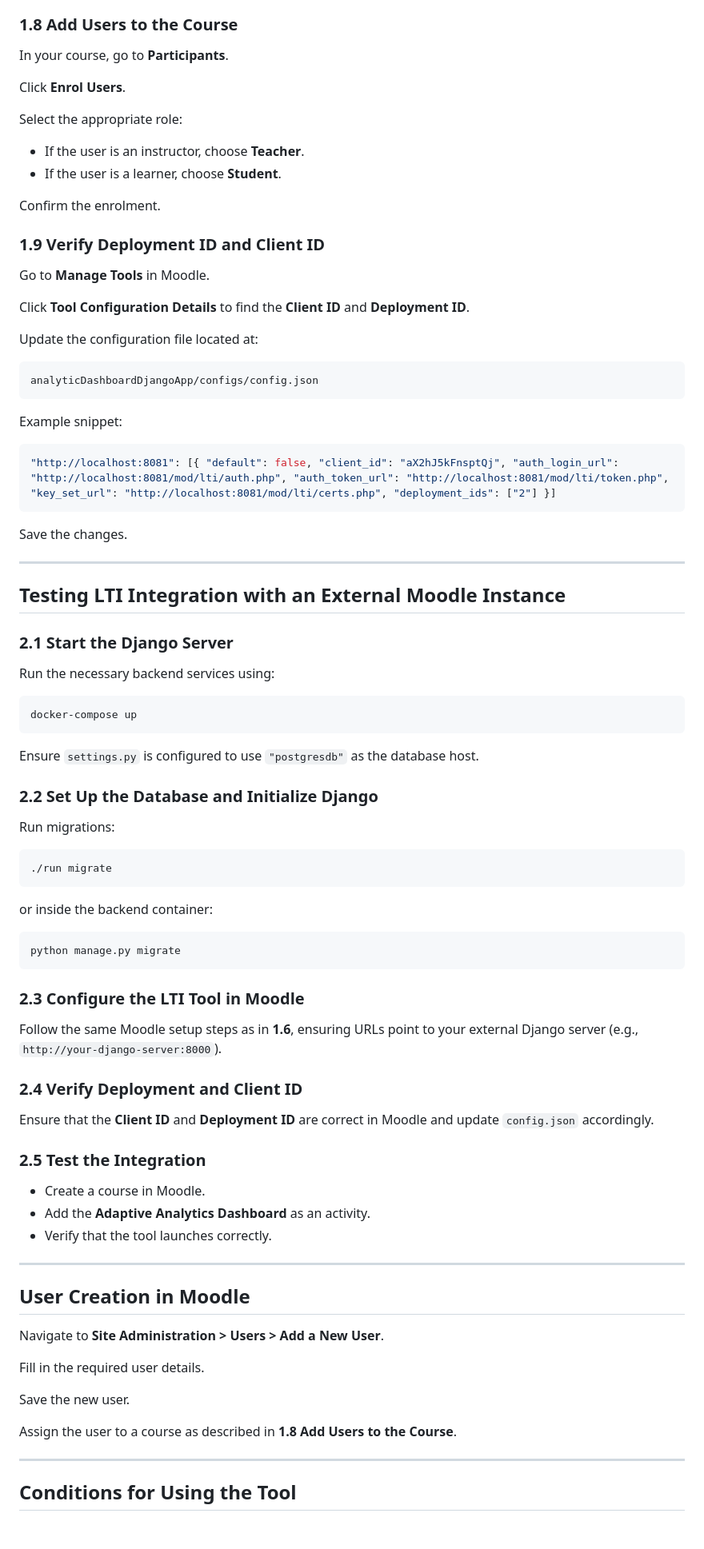
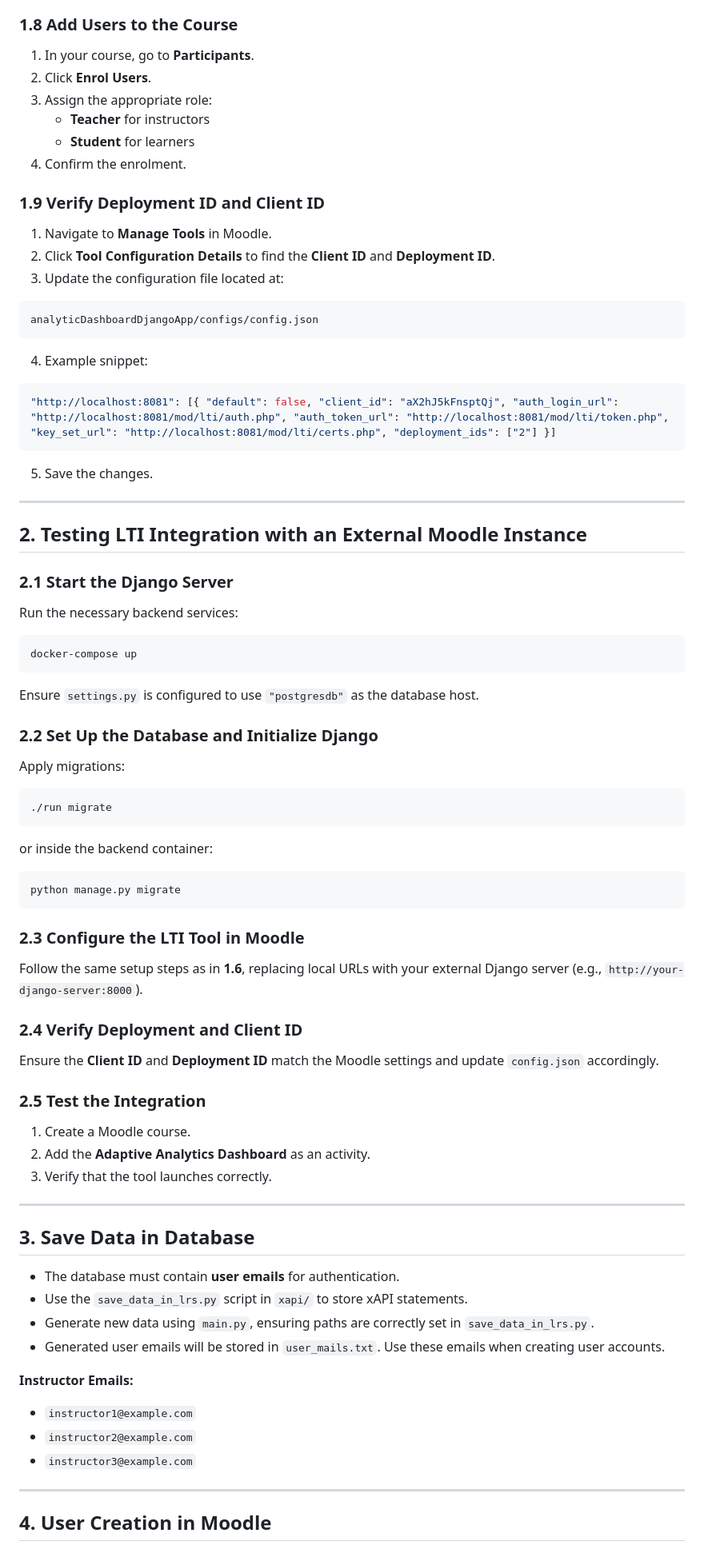
Before and after one commit to josiegerer/awt-pj-ws2425-analytics-dashboard-1, a Markdown page: README.md, the part around the change printed below. Shown: that part at 80% size. GitHub-like rendering; blank space fills up the shorter version.

````diff
--- a/README.md
+++ b/README.md
@@ -70,44 +67,38 @@ Add the tool as an **activity/resource** in your course.
 
 ### 1.8 Add Users to the Course
-In your course, go to **Participants**.
-
-Click **Enrol Users**.
-
-Select the appropriate role:
-- If the user is an instructor, choose **Teacher**.
-- If the user is a learner, choose **Student**.
-
-Confirm the enrolment.
+1. In your course, go to **Participants**.
+2. Click **Enrol Users**.
+3. Assign the appropriate role:
+   - **Teacher** for instructors
+   - **Student** for learners
+4. Confirm the enrolment.
 
 ### 1.9 Verify Deployment ID and Client ID
-Go to **Manage Tools** in Moodle.
-
-Click **Tool Configuration Details** to find the **Client ID** and **Deployment ID**.
-
-Update the configuration file located at:
+1. Navigate to **Manage Tools** in Moodle.
+2. Click **Tool Configuration Details** to find the **Client ID** and **Deployment ID**.
+3. Update the configuration file located at:
 ```sh
 analyticDashboardDjangoApp/configs/config.json
 ```
-
-Example snippet:
+4. Example snippet:
 ```json
 "http://localhost:8081": [{ "default": false, "client_id": "aX2hJ5kFnsptQj", "auth_login_url": "http://localhost:8081/mod/lti/auth.php", "auth_token_url": "http://localhost:8081/mod/lti/token.php", "key_set_url": "http://localhost:8081/mod/lti/certs.php", "deployment_ids": ["2"] }]
 ```
-Save the changes.
+5. Save the changes.
 
 ---
 
-## Testing LTI Integration with an External Moodle Instance
+## 2. Testing LTI Integration with an External Moodle Instance
 
 ### 2.1 Start the Django Server
-Run the necessary backend services using:
+Run the necessary backend services:
 ```sh
 docker-compose up
 ```
 Ensure `settings.py` is configured to use `"postgresdb"` as the database host.
 
 ### 2.2 Set Up the Database and Initialize Django
-Run migrations:
+Apply migrations:
 ```sh
 ./run migrate
 ```
@@ -117,29 +108,30 @@ python manage.py migrate
 ```
 
 ### 2.3 Configure the LTI Tool in Moodle
-Follow the same Moodle setup steps as in **1.6**, ensuring URLs point to your external Django server (e.g., `http://your-django-server:8000`).
+Follow the same setup steps as in **1.6**, replacing local URLs with your external Django server (e.g., `http://your-django-server:8000`).
 
 ### 2.4 Verify Deployment and Client ID
-Ensure that the **Client ID** and **Deployment ID** are correct in Moodle and update `config.json` accordingly.
+Ensure the **Client ID** and **Deployment ID** match the Moodle settings and update `config.json` accordingly.
 
 ### 2.5 Test the Integration
-- Create a course in Moodle.
-- Add the **Adaptive Analytics Dashboard** as an activity.
-- Verify that the tool launches correctly.
+1. Create a Moodle course.
+2. Add the **Adaptive Analytics Dashboard** as an activity.
+3. Verify that the tool launches correctly.
 
 ---
 
-## User Creation in Moodle
+## 3. Save Data in Database
+- The database must contain **user emails** for authentication.
+- Use the `save_data_in_lrs.py` script in `xapi/` to store xAPI statements.
+- Generate new data using `main.py`, ensuring paths are correctly set in `save_data_in_lrs.py`.
+- Generated user emails will be stored in `user_mails.txt`. Use these emails when creating user accounts.
 
-Navigate to **Site Administration > Users > Add a New User**.
-
-Fill in the required user details.
-
-Save the new user.
-
-Assign the user to a course as described in **1.8 Add Users to the Course**.
+**Instructor Emails:**
+- `instructor1@example.com`
+- `instructor2@example.com`
+- `instructor3@example.com`
 
 ---
 
-## Conditions for Using the Tool
+## 4. User Creation in Moodle
 
````
Also changed, not shown: other parts of README.md (+42 -44 lines).
